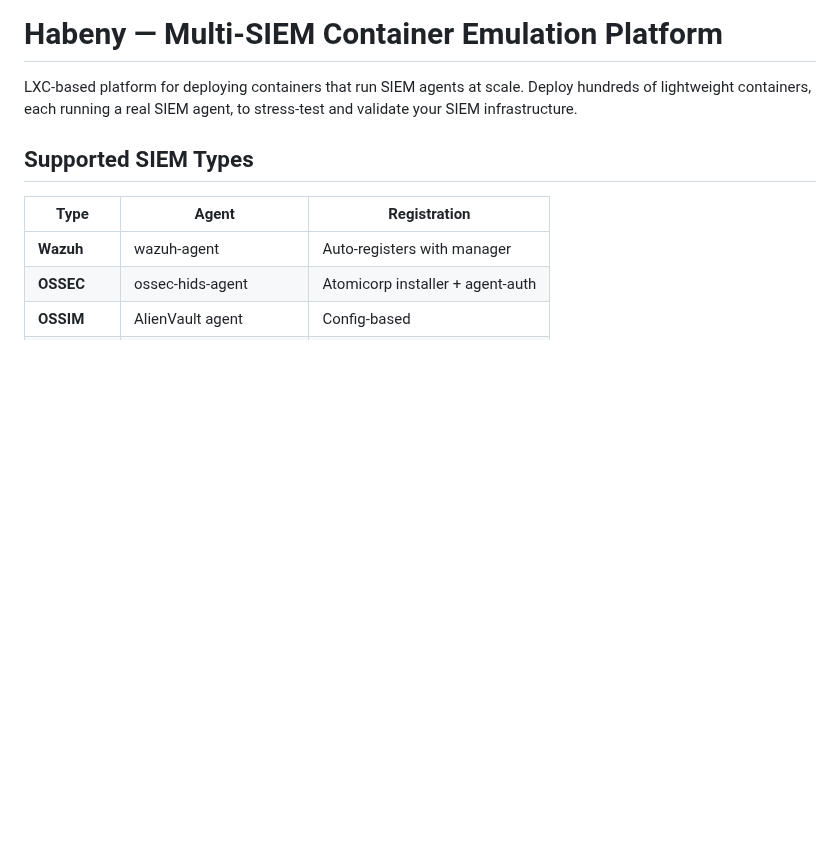
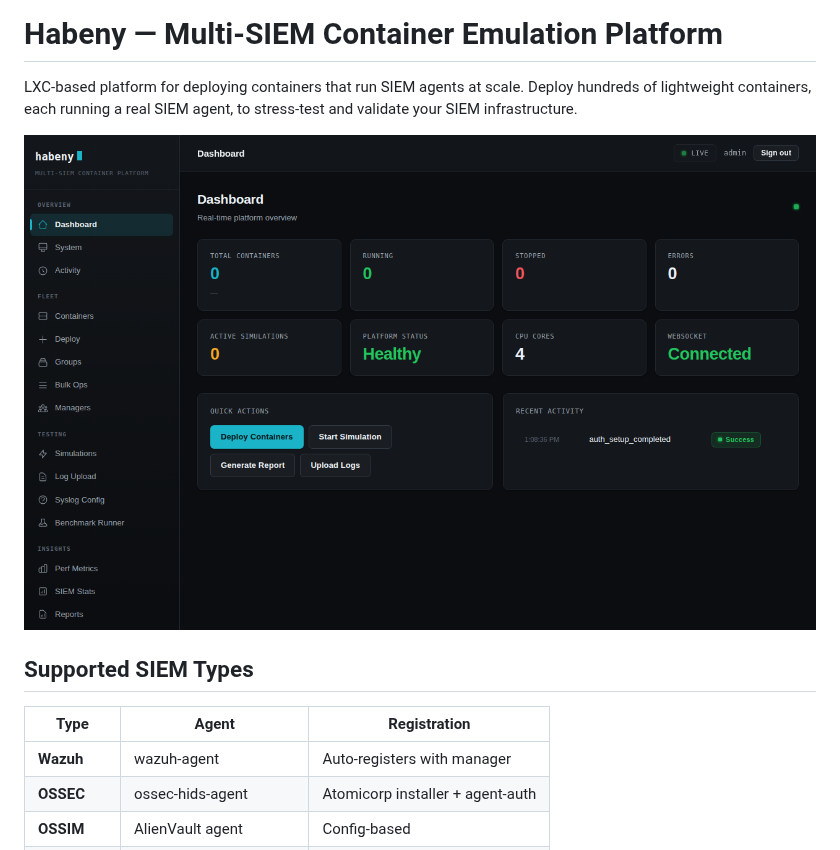
Before and after one commit to Cyber-MKO/Habeny, a Markdown page: README.md, the part around the change. GitHub-like rendering; pictures changed too: docs/images/dashboard.png (added); blank space fills up the shorter version.

Commit message:
Add dashboard screenshot to README
Co-Authored-By: Claude Opus 5.5 <noreply@anthropic.com>
Claude-Session: https://claude.ai/code/session_015X5VcUF3S7xXvF7SS9sMeE

```diff
--- a/README.md
+++ b/README.md
@@ -3,6 +3,8 @@
 LXC-based platform for deploying containers that run SIEM agents at scale.
 Deploy hundreds of lightweight containers, each running a real SIEM agent,
 to stress-test and validate your SIEM infrastructure.
+
+![Habeny dashboard](docs/images/dashboard.png)
 
 ## Supported SIEM Types
 
```
